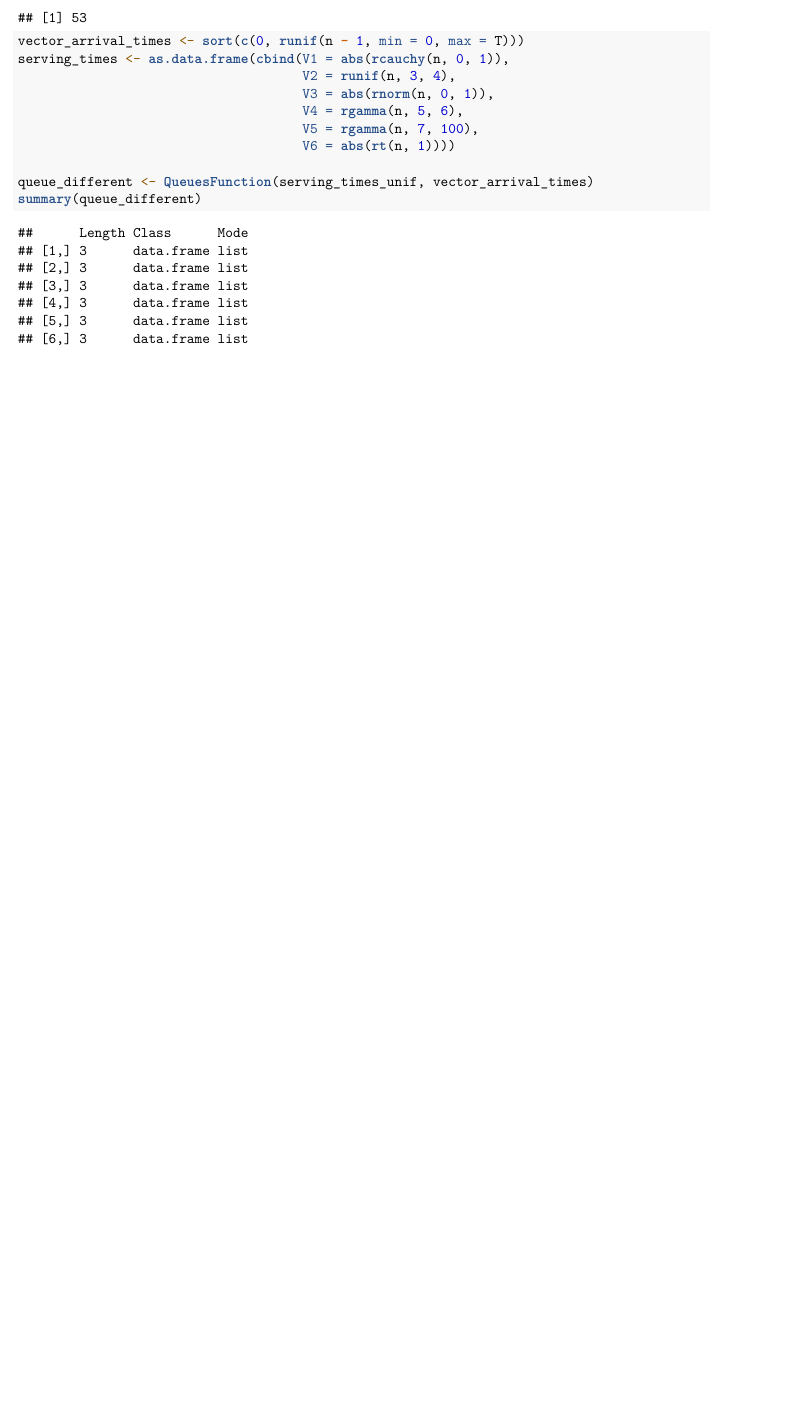
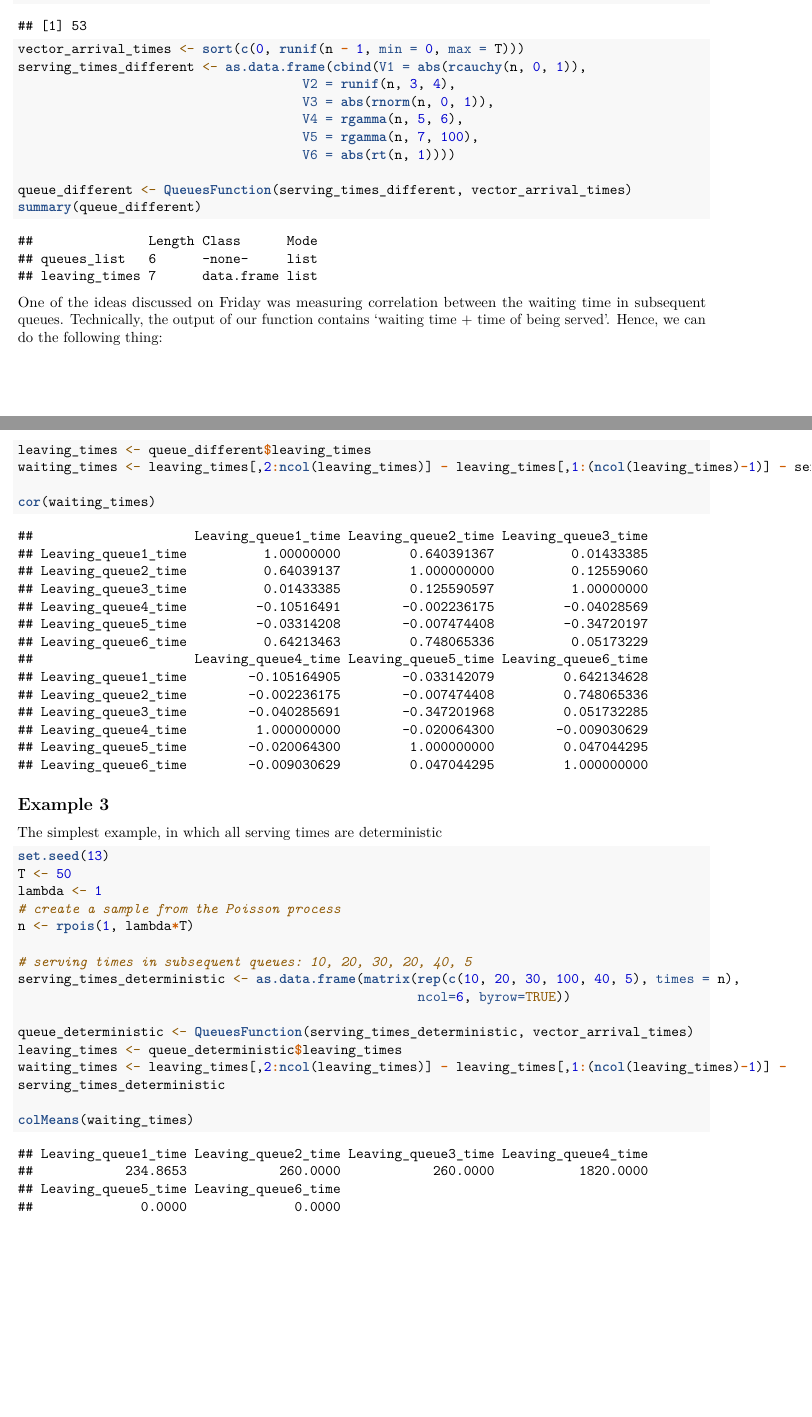
Before and after one commit to river-fish/tandemQueue, an R Markdown document (example_Queues.Rmd): part of page 2 of 2 before the commit and two parts of pages 2 and 3 of 3 after it, the two joined at a grey line, cut so that both start at the same text, the shorter picture padded with empty space. Rendered offline with R 4.5, knitr and Pandoc, then LaTeX, with nearby package versions.

Commit message:
Function Queues_Function has now an additional element of the output (leaving_times). I added also Example 3 and extended Example 2

````diff
--- a/Queues_Function.R
+++ b/Queues_Function.R
@@ -48,5 +51,9 @@ QueuesFunction <- function(serving_times, vector_arrival_times){
     df
   })
 
-  return(result)
+  # deleting the first row since it was just a 'fake' person
+  leaving_times <- leaving_times[-1,]
+  colnames(leaving_times) <- c('Arrival_time', paste0('Leaving_queue', seq_len(nr_queues), '_time' ))
+
+  return(list(queues_list = result,leaving_times = leaving_times))
 }
--- a/example_Queues.Rmd
+++ b/example_Queues.Rmd
@@ -72,13 +74,45 @@ n <- rpois(1, lambda*T)
 n
 
 vector_arrival_times <- sort(c(0, runif(n - 1, min = 0, max = T)))
-serving_times <- as.data.frame(cbind(V1 = abs(rcauchy(n, 0, 1)),
+serving_times_different <- as.data.frame(cbind(V1 = abs(rcauchy(n, 0, 1)),
                                      V2 = runif(n, 3, 4),
                                      V3 = abs(rnorm(n, 0, 1)),
                                      V4 = rgamma(n, 5, 6),
                                      V5 = rgamma(n, 7, 100),
                                      V6 = abs(rt(n, 1))))
 
-queue_different <- QueuesFunction(serving_times_unif, vector_arrival_times)
+queue_different <- QueuesFunction(serving_times_different, vector_arrival_times)
 summary(queue_different)
 ```
+
+One of the ideas discussed on Friday was measuring correlation between the waiting time in subsequent queues. Technically, the output of our function contains `waiting time + time of being served'. Hence, we can do the following thing:
+
+```{r}
+leaving_times <- queue_different$leaving_times
+waiting_times <- leaving_times[,2:ncol(leaving_times)] - leaving_times[,1:(ncol(leaving_times)-1)] - serving_times_different
+
+cor(waiting_times)
+```
+
+## Example 3
+
+The simplest example, in which all serving times are deterministic
+
+```{r}
+set.seed(13)
+T <- 50
+lambda <- 1
+# create a sample from the Poisson process
+n <- rpois(1, lambda*T)
+
+# serving times in subsequent queues: 10, 20, 30, 20, 40, 5
+serving_times_deterministic <- as.data.frame(matrix(rep(c(10, 20, 30, 100, 40, 5), times = n),
+                                                    ncol=6, byrow=TRUE))
+
+queue_deterministic <- QueuesFunction(serving_times_deterministic, vector_arrival_times)
+leaving_times <- queue_deterministic$leaving_times
+waiting_times <- leaving_times[,2:ncol(leaving_times)] - leaving_times[,1:(ncol(leaving_times)-1)] -
+serving_times_deterministic
+
+colMeans(waiting_times)
+```
````
Also changed, not shown: example_Queues.pdf, Queues_Function.R (7 more changed lines), example_Queues.Rmd (8 more changed lines).
